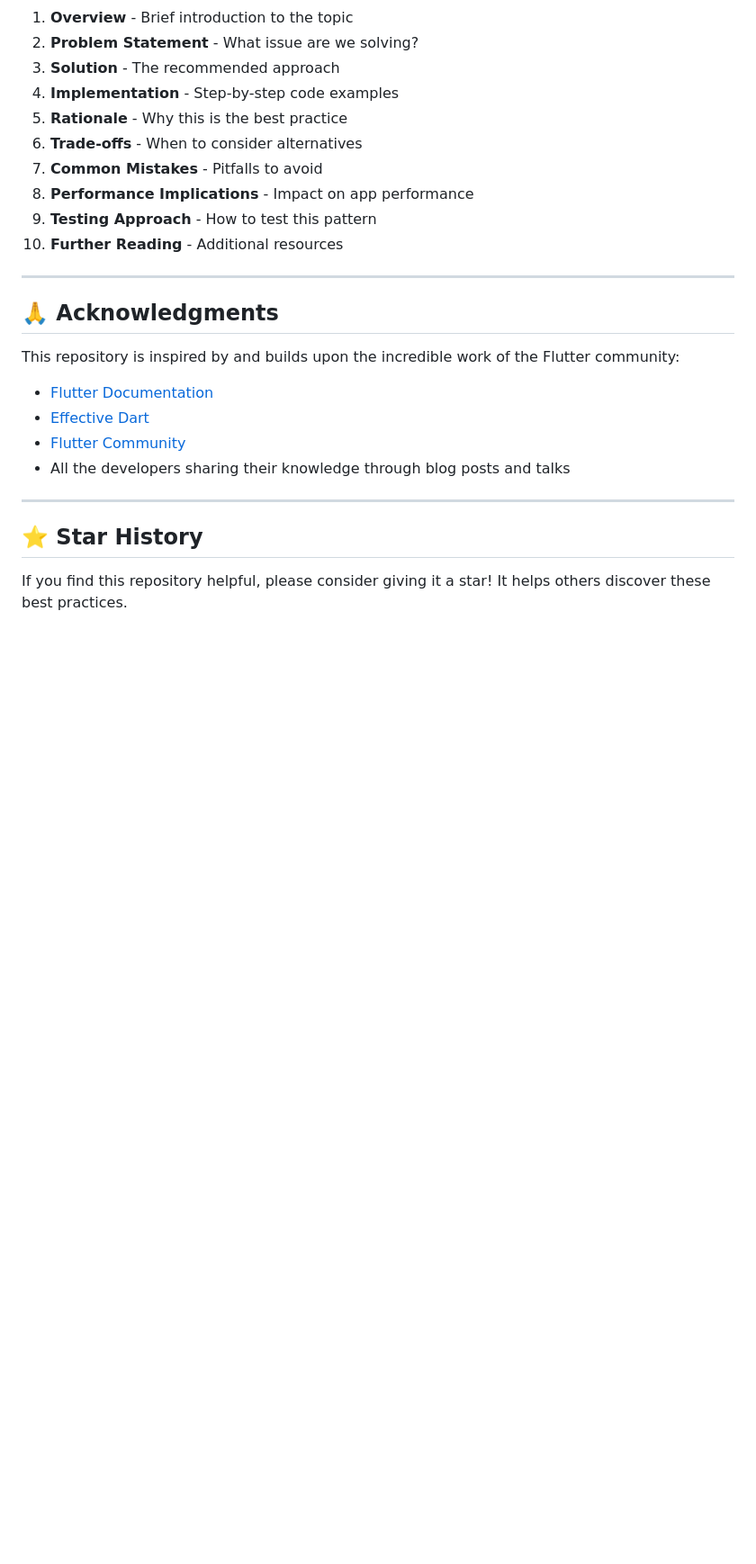
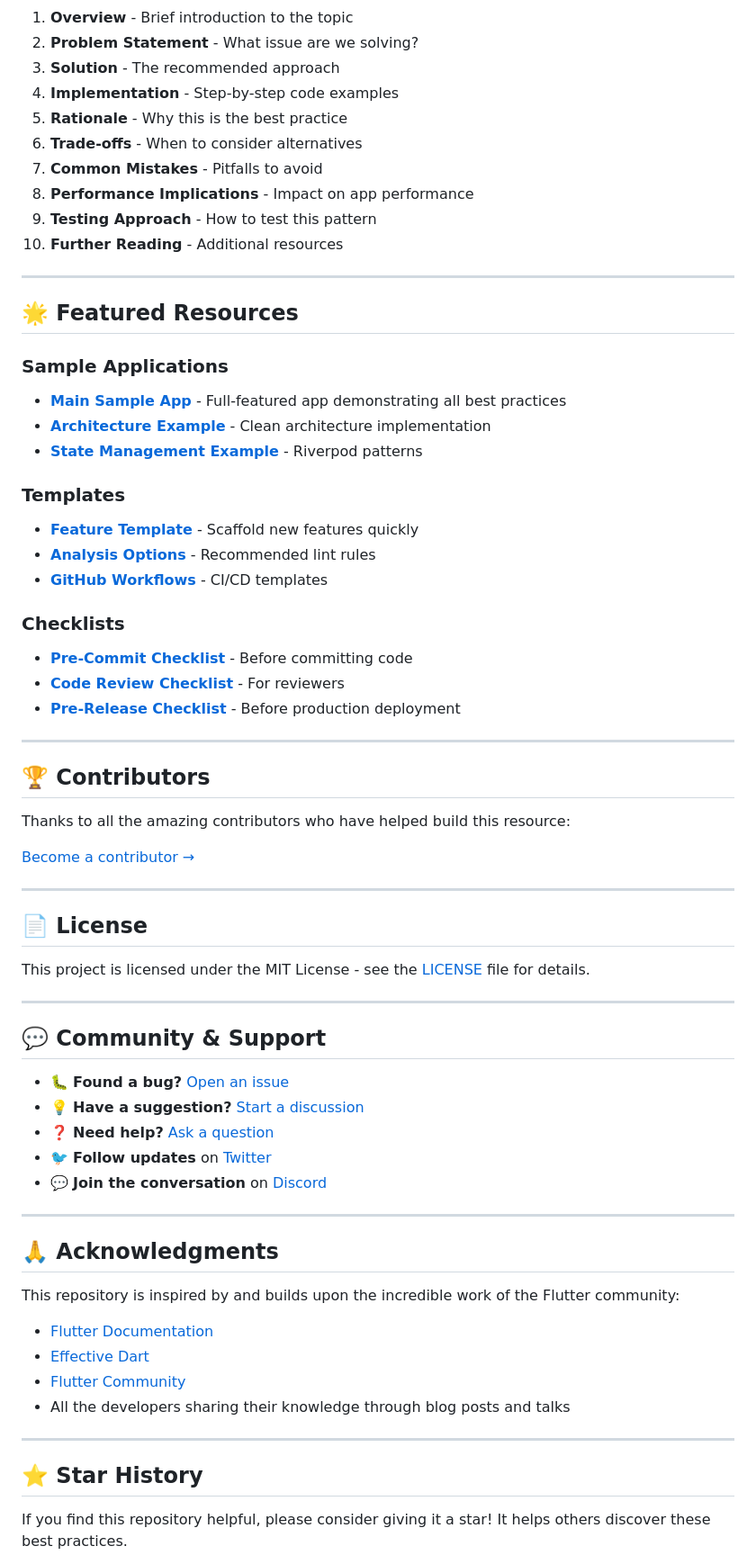
Before and after one commit to imsuraj024/best_practices, a Markdown page: README.md, the part around one of its changes. Shown at 90% size. Drawn GitHub-style; blank space fills up the shorter version.

```diff
--- a/README.md
+++ b/README.md
@@ -149,6 +258,56 @@ Every best practice guide follows this structure:
 8. **Performance Implications** - Impact on app performance
 9. **Testing Approach** - How to test this pattern
 10. **Further Reading** - Additional resources
+
+---
+
+## 🌟 Featured Resources
+
+### Sample Applications
+
+- **[Main Sample App](sample-app/)** - Full-featured app demonstrating all best practices
+- **[Architecture Example](examples/best-practices/architecture_example/)** - Clean architecture implementation
+- **[State Management Example](examples/best-practices/state_management_example/)** - Riverpod patterns
+
+### Templates
+
+- **[Feature Template](templates/feature-template/)** - Scaffold new features quickly
+- **[Analysis Options](templates/analysis_options.yaml)** - Recommended lint rules
+- **[GitHub Workflows](templates/github-workflows/)** - CI/CD templates
+
+### Checklists
+
+- **[Pre-Commit Checklist](checklists/pre-commit-checklist.md)** - Before committing code
+- **[Code Review Checklist](checklists/code-review-checklist.md)** - For reviewers
+- **[Pre-Release Checklist](checklists/pre-release-checklist.md)** - Before production deployment
+
+---
+
+## 🏆 Contributors
+
+Thanks to all the amazing contributors who have helped build this resource:
+
+<!-- ALL-CONTRIBUTORS-LIST:START -->
+<!-- This section is auto-generated, don't edit manually -->
+<!-- ALL-CONTRIBUTORS-LIST:END -->
+
+[Become a contributor →](CONTRIBUTING.md)
+
+---
+
+## 📄 License
+
+This project is licensed under the MIT License - see the [LICENSE](LICENSE) file for details.
+
+---
+
+## 💬 Community & Support
+
+- 🐛 **Found a bug?** [Open an issue](https://github.com/yourusername/flutter-best-practices/issues/new?template=bug_report.md)
+- 💡 **Have a suggestion?** [Start a discussion](https://github.com/yourusername/flutter-best-practices/discussions)
+- ❓ **Need help?** [Ask a question](https://github.com/yourusername/flutter-best-practices/discussions/categories/q-a)
+- 🐦 **Follow updates** on [Twitter](https://twitter.com/yourusername)
+- 💬 **Join the conversation** on [Discord](https://discord.gg/yourserver)
 
 ---
 
```
Also changed, not shown: other parts of README.md (+109 -0 lines).
